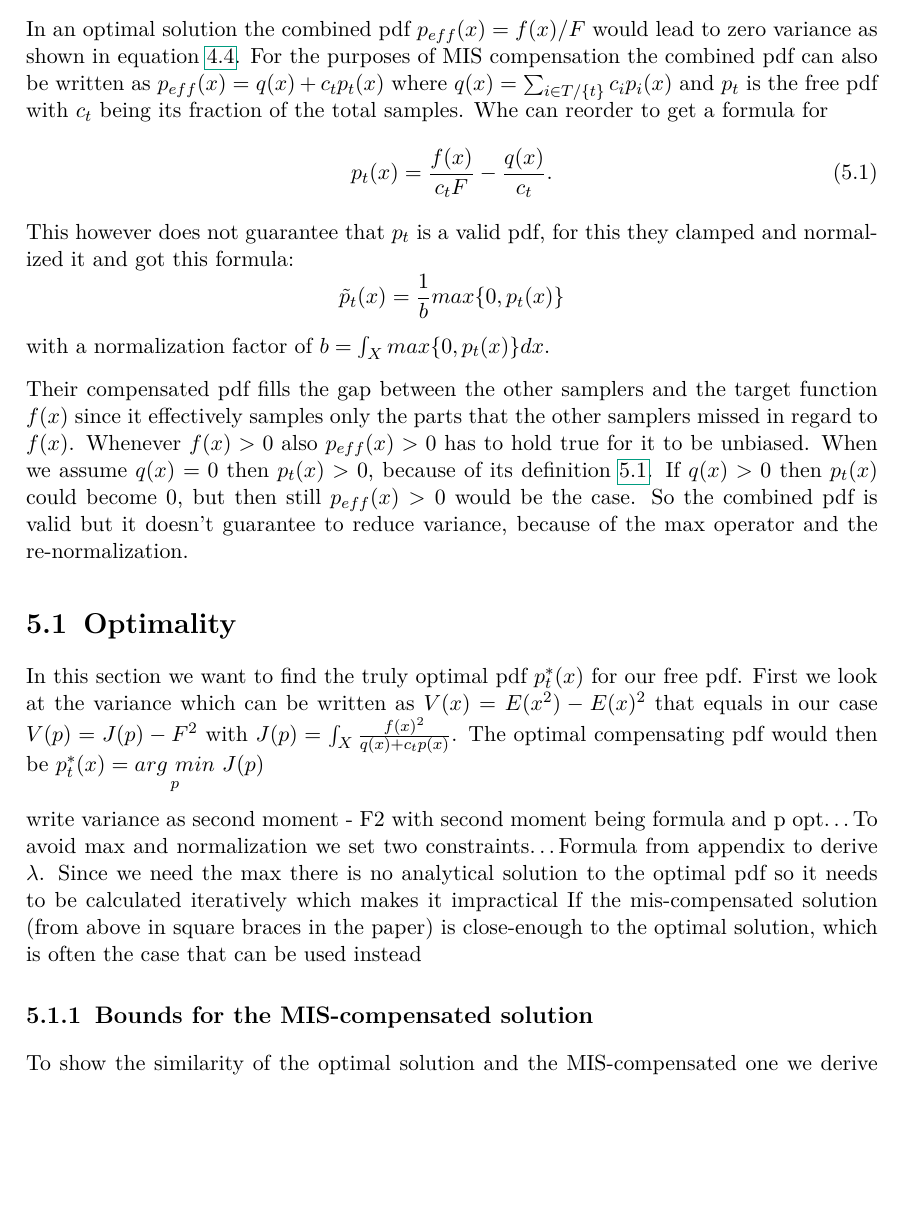
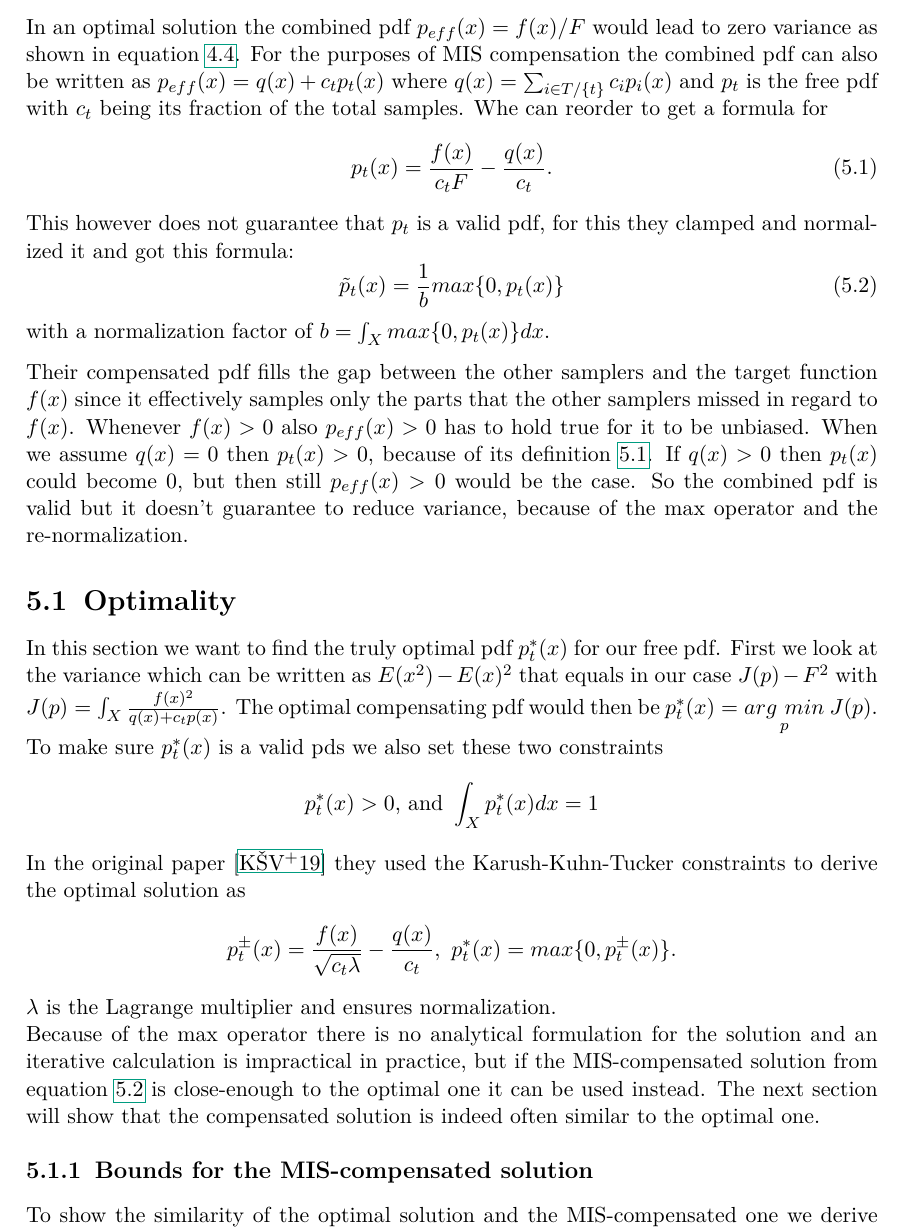
Before and after one commit to ChristianNavolskyi/Seminar_AAiCG, a LaTeX thesis (ausarbeitung.tex, which reads contents/mis_compensation.tex): part of page 14 of 21, cut so that both start at the same text, the shorter picture padded with empty space. Compiled offline with pdfLaTeX.

Commit message:
wrote optimality section

```diff
--- a/contents/mis_compensation.tex
+++ b/contents/mis_compensation.tex
@@ -59,7 +59,12 @@ Whe can reorder to get a formula for
     p_t(x) = \frac{f(x)}{c_t F} - \frac{q(x)}{c_t}.
 \end{equation}
 This however does not guarantee that $ p_t $ is a valid pdf,
-for this they clamped and normalized it and got this formula: $$ \tilde{p}_t(x) = \frac{1}{b} max\{0, p_t(x)\} $$ with a normalization factor of $ b = \int_X max\{0, p_t(x)\} dx $.
+for this they clamped and normalized it and got this formula:
+\begin{equation}
+    \label{eq:valid_compensated_pdf}
+    \tilde{p}_t(x) = \frac{1}{b} max\{0, p_t(x)\}
+\end{equation}
+with a normalization factor of $ b = \int_X max\{0, p_t(x)\} dx $.
 
 Their compensated pdf fills the gap between the other samplers and the target function $ f(x) $
 since it effectively samples only the parts that the other samplers missed in regard to $ f(x) $.
@@ -73,17 +78,21 @@ So the combined pdf is valid but it doesn't guarantee to reduce variance, becaus
 \label{sec:misc_optimality}
 In this section we want to find the truly optimal pdf $ p_t^*(x) $ for our free pdf.
 First we look at the variance
-which can be written as $ V(x) = E(x^2) - E(x)^2 $ that equals in our case $ V(p) = J(p) - F^2 $ with $ J(p) = \int_X \frac{f(x)^2}{q(x) + c_t p(x)} $.
-The optimal compensating pdf would then be $ p_t^*(x) = \underset{p}{arg~min}~J(p) $
+which can be written as $ E(x^2) - E(x)^2 $ that equals in our case $ J(p) - F^2 $ with $ J(p) = \int_X \frac{f(x)^2}{q(x) + c_t p(x)} $.
+The optimal compensating pdf would then be $ p_t^*(x) = \underset{p}{arg~min}~J(p) $.
+To make sure $ p_t^*(x) $ is a valid pds we also set these two constraints $$ p_t^*(x) > 0 \text{, and } \int_X p_t^*(x) dx = 1 $$
+In the original paper~\cite{Karlik2019} they used the Karush-Kuhn-Tucker constraints
+to derive the optimal solution as $$ p_t^{\pm}(x) = \frac{f(x)}{\sqrt{c_t \lambda}} - \frac{q(x)}{c_t},~p_t^*(x) = max\{0, p_t^{\pm}(x)\}. $$
+$ \lambda $ is the Lagrange multiplier and ensures normalization.\\
+Because of the max operator there is no analytical formulation for the solution and an iterative calculation is impractical in practice,
+but if the MIS-compensated solution from equation~\ref{eq:valid_compensated_pdf} is close-enough to the optimal one it can be used instead.
+The next section will show that the compensated solution is indeed often similar to the optimal one.
 
 
-write variance as second moment - F2 with second moment being formula and p opt\dots
-To avoid max and normalization we set two constraints\dots
-Formula from appendix to derive $ \lambda $.
-Since we need the max there is no analytical solution to the optimal pdf so it needs to be calculated iteratively which makes it impractical
-If the mis-compensated solution (from above in square braces in the paper) is close-enough to the optimal solution, which is often the case that can be used instead
+\subsection{Bounds for the MIS-compensated solution}
 
-\subsection{Bounds for the MIS-compensated solution}
+
+
 To show the similarity of the optimal solution and the MIS-compensated one we derive following bounds \dots by \dots (appendix B)
 With eq. 9 we can easily see that the optimal and the compensated solution are equal and the lower bound applies. (just input into 9, fulfill conditions)
 with this we can assume that the optimal solution is often not far from the compensated one.
```
